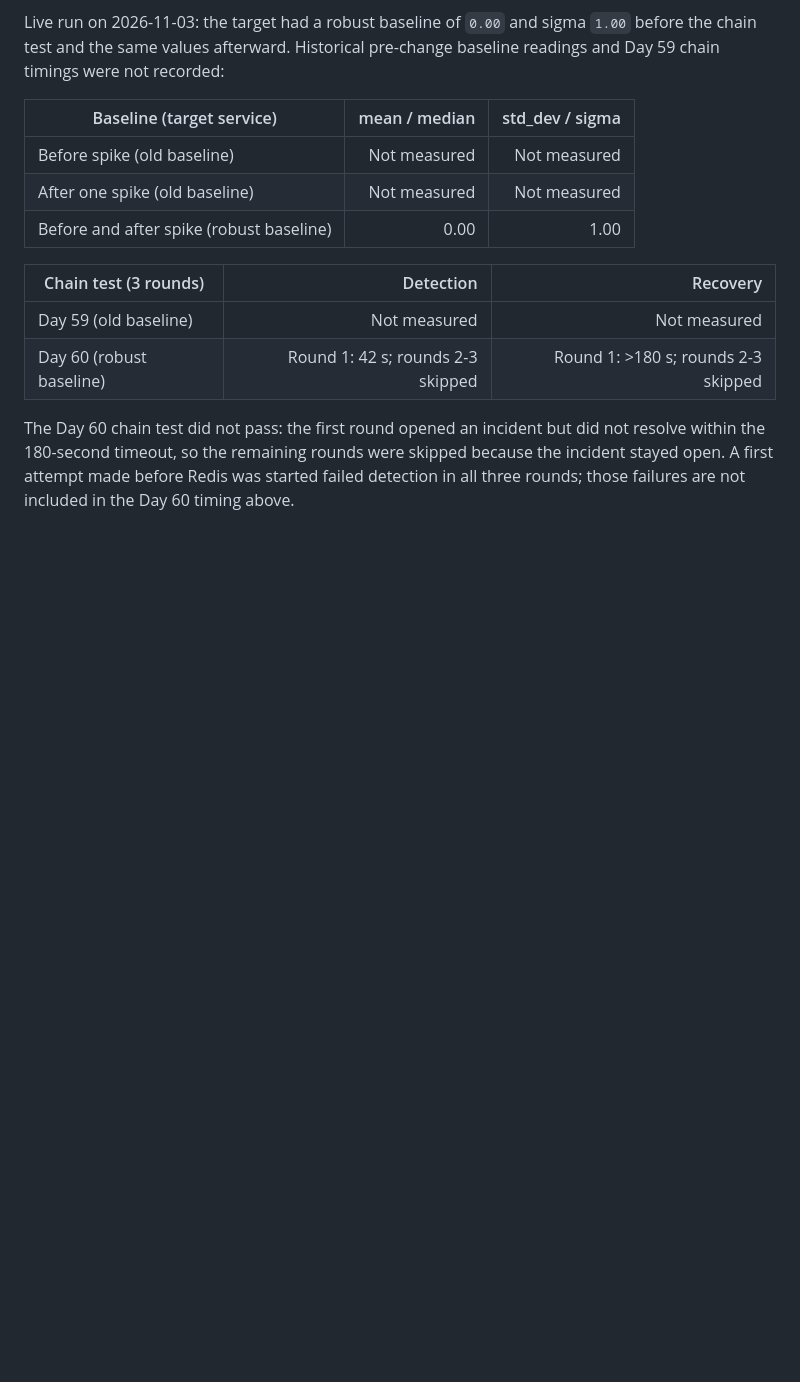
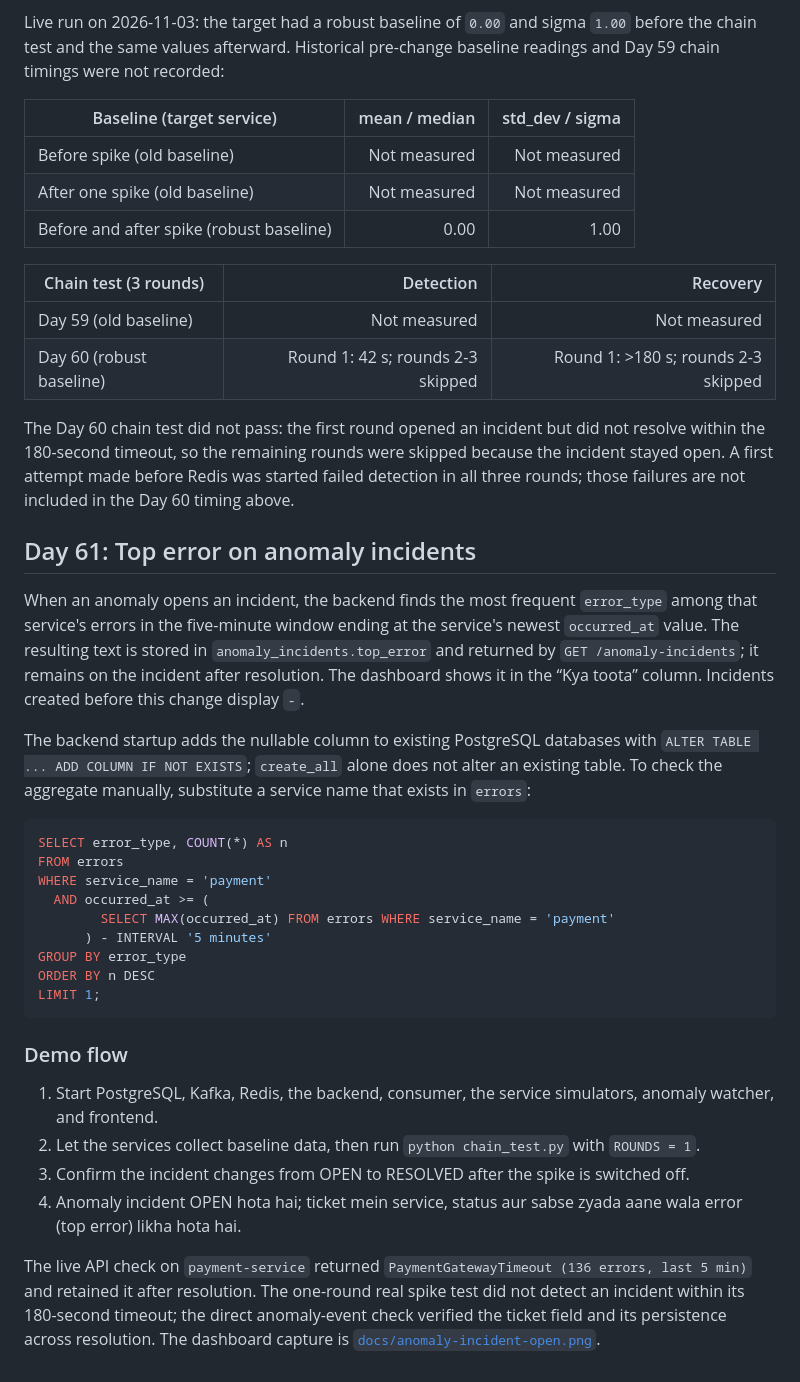
Before and after one commit to Amit-Singh-Rawat01/Pydantic-, a Markdown page: README.md, the part around the change. Rendered like a GitHub page; blank space fills up the shorter version.

Commit message:
Day 61: top error in anomaly incident ticket
Co-authored-by: Copilot <223556219+Copilot@users.noreply.github.com>

````diff
--- a/README.md
+++ b/README.md
@@ -218,3 +218,47 @@ not resolve within the 180-second timeout, so the remaining rounds were
 skipped because the incident stayed open. A first attempt made before Redis
 was started failed detection in all three rounds; those failures are not
 included in the Day 60 timing above.
+
+## Day 61: Top error on anomaly incidents
+
+When an anomaly opens an incident, the backend finds the most frequent
+`error_type` among that service's errors in the five-minute window ending at
+the service's newest `occurred_at` value. The resulting text is stored in
+`anomaly_incidents.top_error` and returned by `GET /anomaly-incidents`; it
+remains on the incident after resolution. The dashboard shows it in the
+“Kya toota” column. Incidents created before this change display `-`.
+
+The backend startup adds the nullable column to existing PostgreSQL databases
+with `ALTER TABLE ... ADD COLUMN IF NOT EXISTS`; `create_all` alone does not
+alter an existing table. To check the aggregate manually, substitute a service
+name that exists in `errors`:
+
+```sql
+SELECT error_type, COUNT(*) AS n
+FROM errors
+WHERE service_name = 'payment'
+  AND occurred_at >= (
+        SELECT MAX(occurred_at) FROM errors WHERE service_name = 'payment'
+      ) - INTERVAL '5 minutes'
+GROUP BY error_type
+ORDER BY n DESC
+LIMIT 1;
+```
+
+### Demo flow
+
+1. Start PostgreSQL, Kafka, Redis, the backend, consumer, the service
+   simulators, anomaly watcher, and frontend.
+2. Let the services collect baseline data, then run `python chain_test.py` with
+   `ROUNDS = 1`.
+3. Confirm the incident changes from OPEN to RESOLVED after the spike is
+   switched off.
+4. Anomaly incident OPEN hota hai; ticket mein service, status aur sabse
+   zyada aane wala error (top error) likha hota hai.
+
+The live API check on `payment-service` returned
+`PaymentGatewayTimeout (136 errors, last 5 min)` and retained it after
+resolution. The one-round real spike test did not detect an incident within
+its 180-second timeout; the direct anomaly-event check verified the ticket
+field and its persistence across resolution. The dashboard capture is
+[`docs/anomaly-incident-open.png`](./docs/anomaly-incident-open.png).
````
Also changed, not shown: docs/anomaly-incident-open.png (added), 6 other files.
